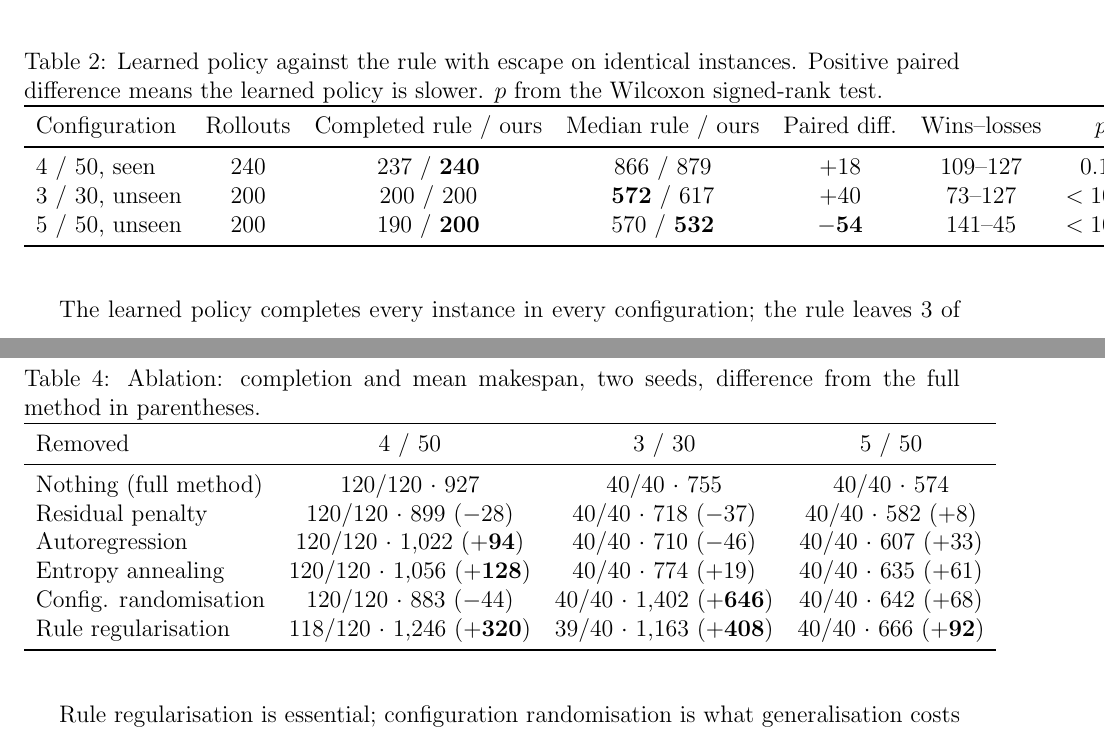
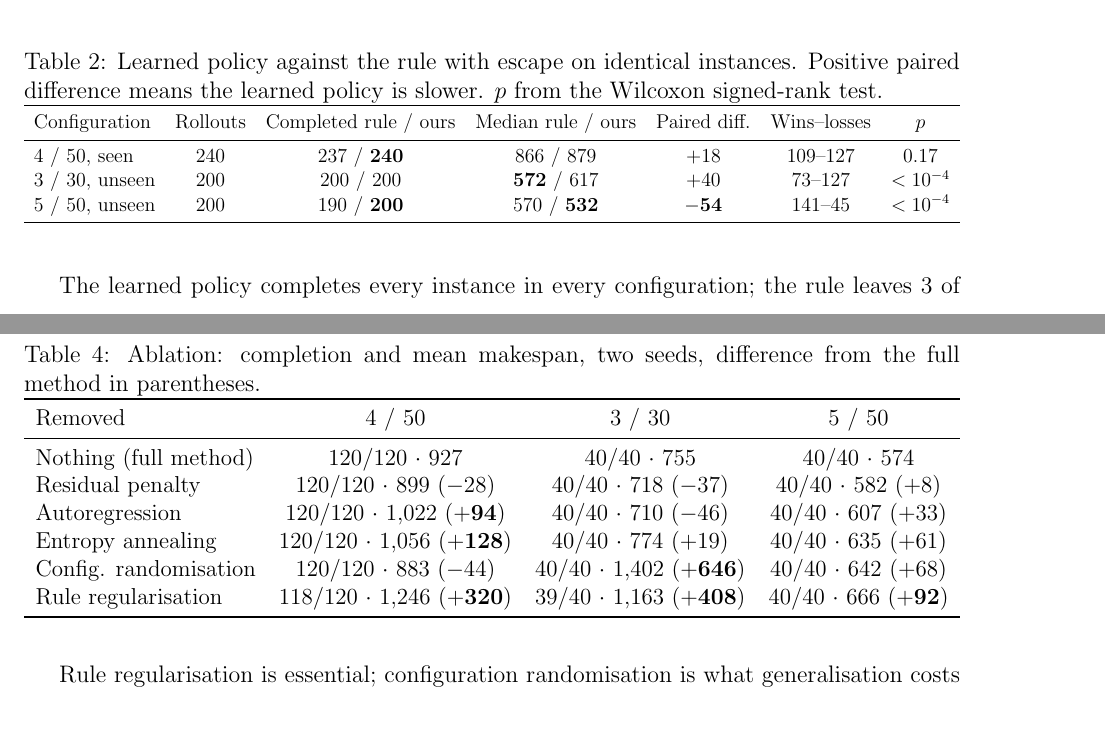
Before and after one commit to koptimizer/relay_drone_network, a LaTeX paper (docs/tex/paper_en_v5_26_10_01_00.tex): two parts of pages 8 and 10 of 15, joined at a grey line, cut so that both start at the same text. Compiled offline with pdfLaTeX.

Commit message:
fit wide tables to the text width in the v5 draft
Co-Authored-By: Claude Fable 5.1 <noreply@anthropic.com>

```diff
--- a/docs/tex/paper_en_v5_26_10_01_00.tex
+++ b/docs/tex/paper_en_v5_26_10_01_00.tex
@@ -234,7 +235,7 @@ Configuration & Rollouts & Completed rule / ours & Median rule / ours & Paired d
 3 / 30, unseen & 200 & 200 / 200 & \textbf{572} / 617 & $+40$ & 73--127 & $<10^{-4}$ \\
 5 / 50, unseen & 200 & 190 / \textbf{200} & 570 / \textbf{532} & $\mathbf{-54}$ & 141--45 & $<10^{-4}$ \\
 \bottomrule
-\end{tabular}
+\end{tabular}}
 \end{table}
 
 The learned policy completes every instance in every configuration; the rule leaves 3 of 240
@@ -310,7 +312,7 @@ Entropy annealing & 120/120 $\cdot$ 1{,}056 ($\mathbf{+128}$) & 40/40 $\cdot$ 77
 Config. randomisation & 120/120 $\cdot$ 883 ($-44$) & 40/40 $\cdot$ 1{,}402 ($\mathbf{+646}$) & 40/40 $\cdot$ 642 ($+68$) \\
 Rule regularisation & 118/120 $\cdot$ 1{,}246 ($\mathbf{+320}$) & 39/40 $\cdot$ 1{,}163 ($\mathbf{+408}$) & 40/40 $\cdot$ 666 ($\mathbf{+92}$) \\
 \bottomrule
-\end{tabular}
+\end{tabular}}
 \end{table}
 
 Rule regularisation is essential; configuration randomisation is what generalisation costs on
```
Also changed, not shown: runs/v5_26_10_01_00_MH6/metrics_v5_26_10_01_00_MH6.csv (+1 -0 lines), runs/v5_26_10_01_00_MH7/metrics_v5_26_10_01_00_MH7.csv (+1 -0 lines), docs/tex/paper_en_v5_26_10_01_00.pdf, docs/tex/paper_en_v5_26_10_01_00.tex (5 more changed lines), 2 other files.
